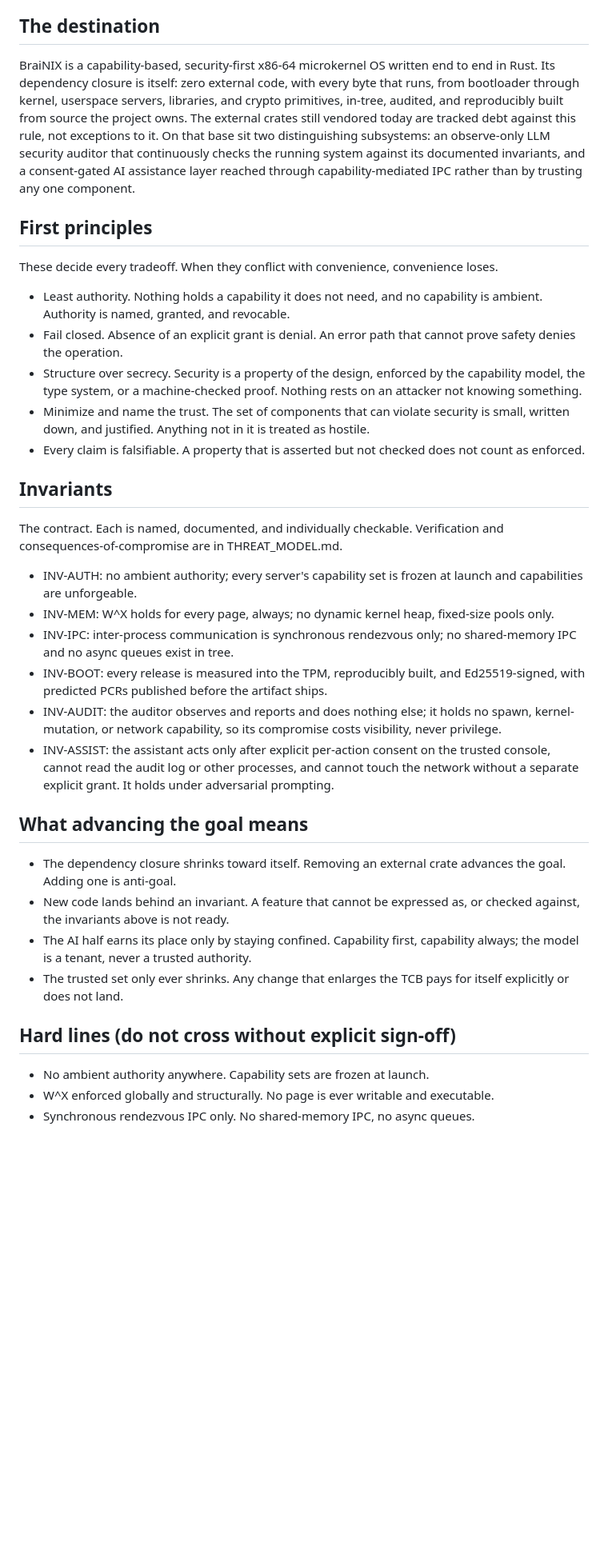
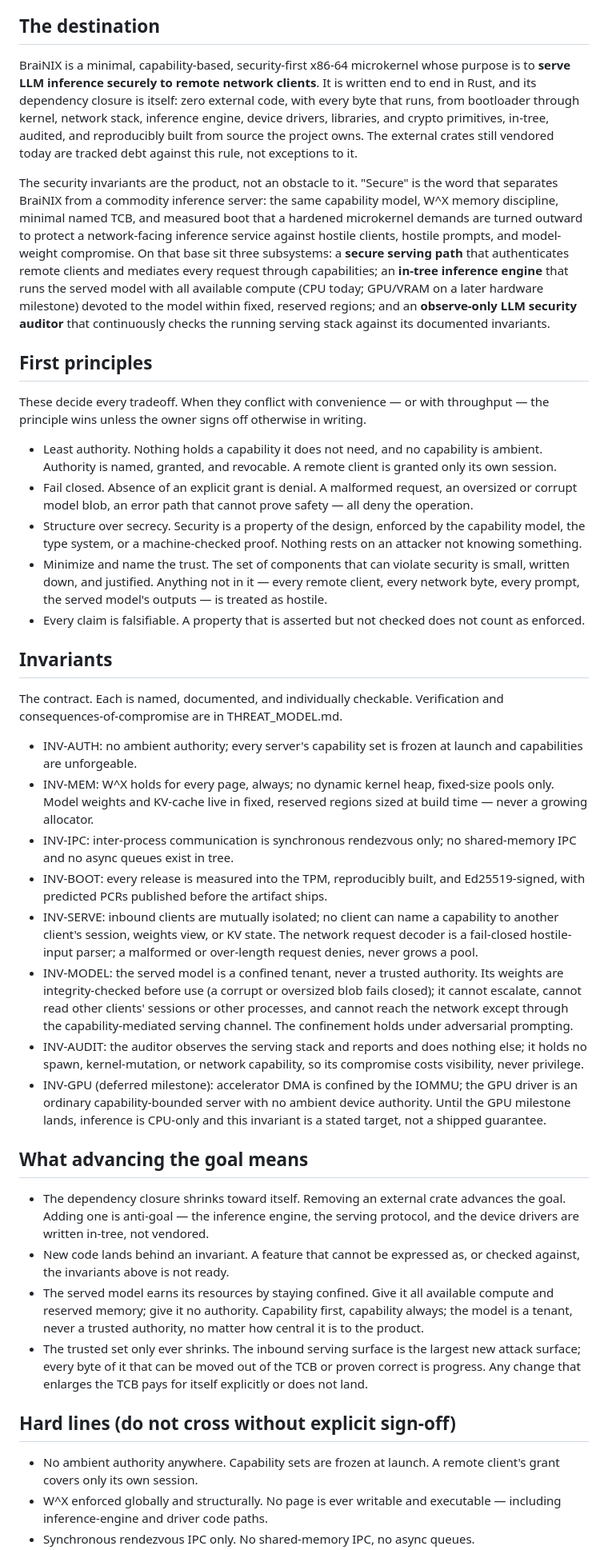
Before and after one commit to jbrahy/BraiNIXOS, a Markdown page: docs/NORTH_STAR.md, the part around one of its changes. Shown at 80% size. Rendered like a GitHub page; blank space fills up the shorter version.

```diff
--- a/docs/NORTH_STAR.md
+++ b/docs/NORTH_STAR.md
@@ -4,16 +4,18 @@ Trust boundary, attacker model, and verification posture live in THREAT_MODEL.md
 
 ## The destination
 
-BraiNIX is a capability-based, security-first x86-64 microkernel OS written end to end in Rust. Its dependency closure is itself: zero external code, with every byte that runs, from bootloader through kernel, userspace servers, libraries, and crypto primitives, in-tree, audited, and reproducibly built from source the project owns. The external crates still vendored today are tracked debt against this rule, not exceptions to it. On that base sit two distinguishing subsystems: an observe-only LLM security auditor that continuously checks the running system against its documented invariants, and a consent-gated AI assistance layer reached through capability-mediated IPC rather than by trusting any one component.
+BraiNIX is a minimal, capability-based, security-first x86-64 microkernel whose purpose is to **serve LLM inference securely to remote network clients**. It is written end to end in Rust, and its dependency closure is itself: zero external code, with every byte that runs, from bootloader through kernel, network stack, inference engine, device drivers, libraries, and crypto primitives, in-tree, audited, and reproducibly built from source the project owns. The external crates still vendored today are tracked debt against this rule, not exceptions to it.
+
+The security invariants are the product, not an obstacle to it. "Secure" is the word that separates BraiNIX from a commodity inference server: the same capability model, W^X memory discipline, minimal named TCB, and measured boot that a hardened microkernel demands are turned outward to protect a network-facing inference service against hostile clients, hostile prompts, and model-weight compromise. On that base sit three subsystems: a **secure serving path** that authenticates remote clients and mediates every request through capabilities; an **in-tree inference engine** that runs the served model with all available compute (CPU today; GPU/VRAM on a later hardware milestone) devoted to the model within fixed, reserved regions; and an **observe-only LLM security auditor** that continuously checks the running serving stack against its documented invariants.
 
 ## First principles
 
-These decide every tradeoff. When they conflict with convenience, convenience loses.
+These decide every tradeoff. When they conflict with convenience — or with throughput — the principle wins unless the owner signs off otherwise in writing.
 
-- Least authority. Nothing holds a capability it does not need, and no capability is ambient. Authority is named, granted, and revocable.
-- Fail closed. Absence of an explicit grant is denial. An error path that cannot prove safety denies the operation.
+- Least authority. Nothing holds a capability it does not need, and no capability is ambient. Authority is named, granted, and revocable. A remote client is granted only its own session.
+- Fail closed. Absence of an explicit grant is denial. A malformed request, an oversized or corrupt model blob, an error path that cannot prove safety — all deny the operation.
 - Structure over secrecy. Security is a property of the design, enforced by the capability model, the type system, or a machine-checked proof. Nothing rests on an attacker not knowing something.
-- Minimize and name the trust. The set of components that can violate security is small, written down, and justified. Anything not in it is treated as hostile.
+- Minimize and name the trust. The set of components that can violate security is small, written down, and justified. Anything not in it — every remote client, every network byte, every prompt, the served model's outputs — is treated as hostile.
 - Every claim is falsifiable. A property that is asserted but not checked does not count as enforced.
 
 ## Invariants
@@ -21,21 +23,23 @@ These decide every tradeoff. When they conflict with convenience, convenience lo
 The contract. Each is named, documented, and individually checkable. Verification and consequences-of-compromise are in THREAT_MODEL.md.
 
 - INV-AUTH: no ambient authority; every server's capability set is frozen at launch and capabilities are unforgeable.
-- INV-MEM: W^X holds for every page, always; no dynamic kernel heap, fixed-size pools only.
+- INV-MEM: W^X holds for every page, always; no dynamic kernel heap, fixed-size pools only. Model weights and KV-cache live in fixed, reserved regions sized at build time — never a growing allocator.
 - INV-IPC: inter-process communication is synchronous rendezvous only; no shared-memory IPC and no async queues exist in tree.
 - INV-BOOT: every release is measured into the TPM, reproducibly built, and Ed25519-signed, with predicted PCRs published before the artifact ships.
-- INV-AUDIT: the auditor observes and reports and does nothing else; it holds no spawn, kernel-mutation, or network capability, so its compromise costs visibility, never privilege.
-- INV-ASSIST: the assistant acts only after explicit per-action consent on the trusted console, cannot read the audit log or other processes, and cannot touch the network without a separate explicit grant. It holds under adversarial prompting.
+- INV-SERVE: inbound clients are mutually isolated; no client can name a capability to another client's session, weights view, or KV state. The network request decoder is a fail-closed hostile-input parser; a malformed or over-length request denies, never grows a pool.
+- INV-MODEL: the served model is a confined tenant, never a trusted authority. Its weights are integrity-checked before use (a corrupt or oversized blob fails closed); it cannot escalate, cannot read other clients' sessions or other processes, and cannot reach the network except through the capability-mediated serving channel. The confinement holds under adversarial prompting.
+- INV-AUDIT: the auditor observes the serving stack and reports and does nothing else; it holds no spawn, kernel-mutation, or network capability, so its compromise costs visibility, never privilege.
+- INV-GPU (deferred milestone): accelerator DMA is confined by the IOMMU; the GPU driver is an ordinary capability-bounded server with no ambient device authority. Until the GPU milestone lands, inference is CPU-only and this invariant is a stated target, not a shipped guarantee.
 
 ## What advancing the goal means
 
-- The dependency closure shrinks toward itself. Removing an external crate advances the goal. Adding one is anti-goal.
+- The dependency closure shrinks toward itself. Removing an external crate advances the goal. Adding one is anti-goal — the inference engine, the serving protocol, and the device drivers are written in-tree, not vendored.
 - New code lands behind an invariant. A feature that cannot be expressed as, or checked against, the invariants above is not ready.
-- The AI half earns its place only by staying confined. Capability first, capability always; the model is a tenant, never a trusted authority.
-- The trusted set only ever shrinks. Any change that enlarges the TCB pays for itself explicitly or does not land.
+- The served model earns its resources by staying confined. Give it all available compute and reserved memory; give it no authority. Capability first, capability always; the model is a tenant, never a trusted authority, no matter how central it is to the product.
+- The trusted set only ever shrinks. The inbound serving surface is the largest new attack surface; every byte of it that can be moved out of the TCB or proven correct is progress. Any change that enlarges the TCB pays for itself explicitly or does not land.
 
 ## Hard lines (do not cross without explicit sign-off)
 
-- No ambient authority anywhere. Capability sets are frozen at launch.
-- W^X enforced globally and structurally. No page is ever writable and executable.
+- No ambient authority anywhere. Capability sets are frozen at launch. A remote client's grant covers only its own session.
+- W^X enforced globally and structurally. No page is ever writable and executable — including inference-engine and driver code paths.
 - Synchronous rendezvous IPC only. No shared-memory IPC, no async queues.
```
Also changed, not shown: other parts of docs/NORTH_STAR.md (+4 -4 lines), docs/THREAT_MODEL.md (+39 -38 lines).
